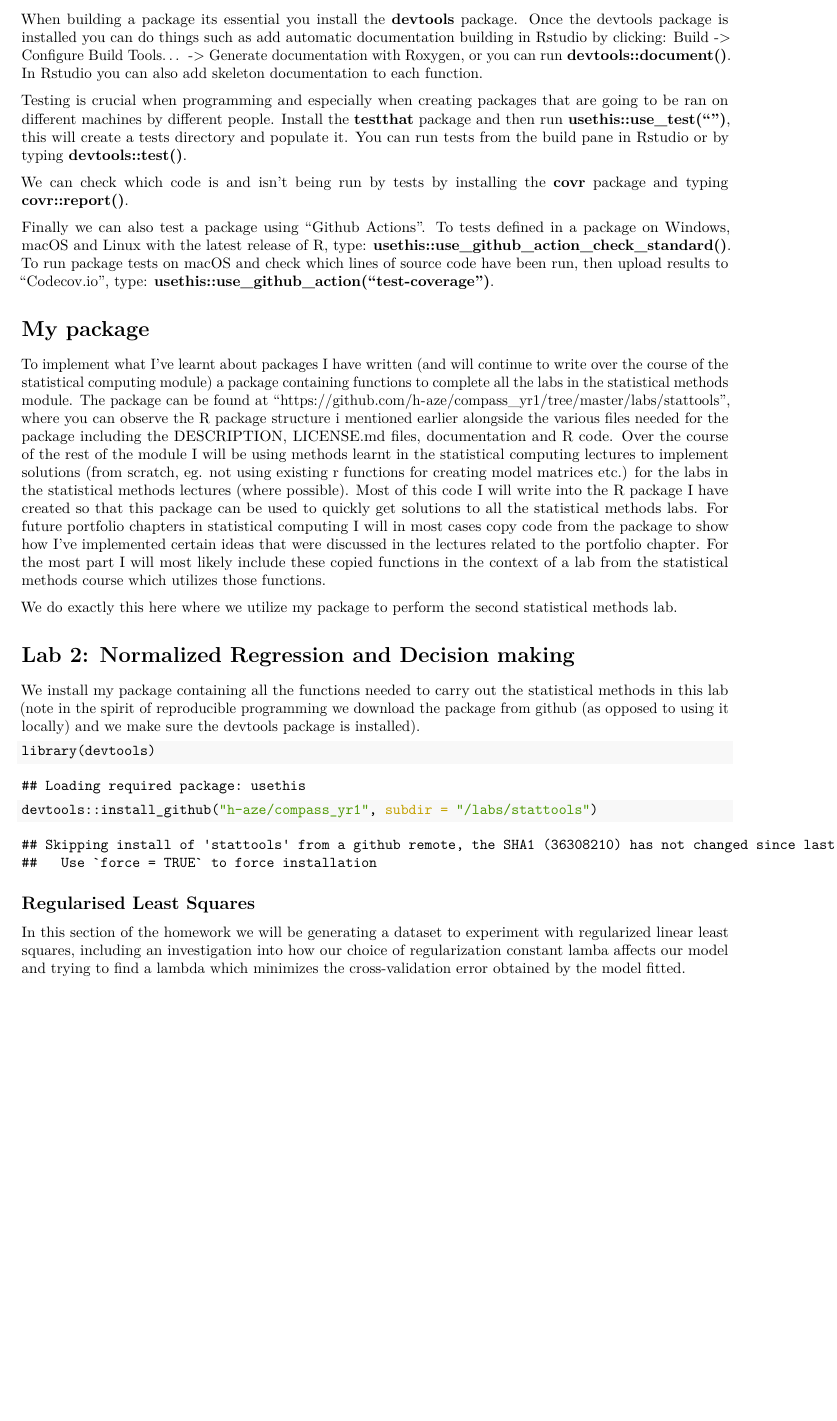
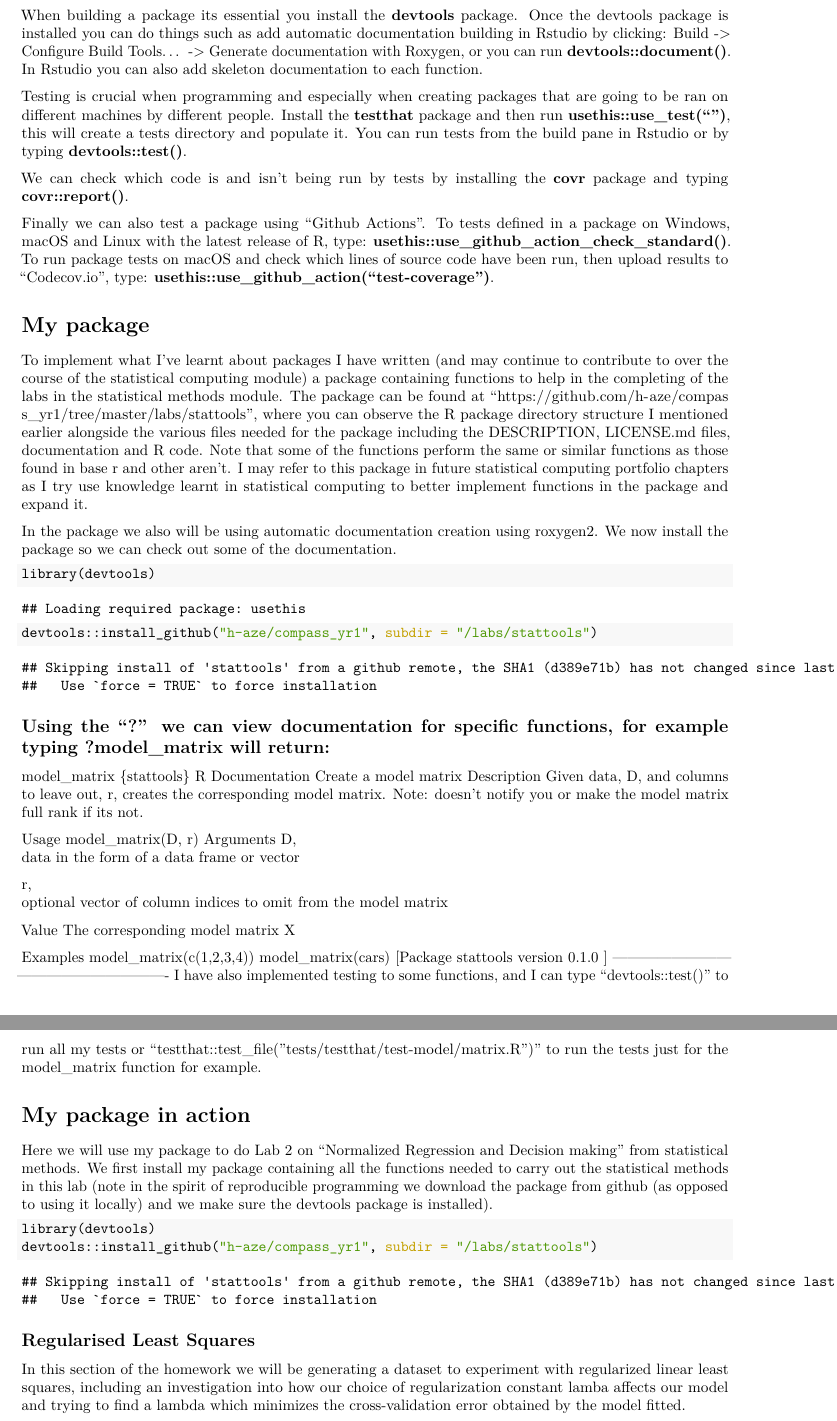
Before and after one commit to h-0-0/compass_yr1, an R Markdown document (Stat_comp/Portfolio/Chapter_2.Rmd): part of page 3 of 7 before the commit and two parts of pages 3 and 4 of 8 after it, the two joined at a grey line, cut so that both start at the same text, the shorter picture padded with empty space. The pictures show the output file Stat_comp/Portfolio/Chapter_2.pdf that the author committed with the source.

Commit message:
added chapter 4 of statistical computing portfolio and added testing to package

````diff
--- a/Stat_comp/Portfolio/Chapter_2.Rmd
+++ b/Stat_comp/Portfolio/Chapter_2.Rmd
@@ -86,12 +86,41 @@ We can check which code is and isn't being run by tests by installing the **covr
 Finally we can also test a package using "Github Actions". To tests defined in a package on Windows, macOS and Linux with the latest release of R, type: **usethis::use_github_action_check_standard()**. To run package tests on macOS and check which lines of source code have been run, then upload results to "Codecov.io", type: **usethis::use_github_action("test-coverage")**.
 
 # My package
-To implement what I've learnt about packages I have written (and will continue to write over the course of the statistical computing module) a package containing functions to complete all the labs in the statistical methods module. The package can be found at "https://github.com/h-aze/compass_yr1/tree/master/labs/stattools", where you can observe the R package structure i mentioned earlier alongside the various files needed for the package including the DESCRIPTION, LICENSE.md files, documentation and R code. Over the course of the rest of the module I will be using methods learnt in the statistical computing lectures to implement solutions (from scratch, eg. not using existing r functions for creating model matrices etc.) for the labs in the statistical methods lectures (where possible). Most of this code I will write into the R package I have created so that this package can be used to quickly get solutions to all the statistical methods labs. For future portfolio chapters in statistical computing I will in most cases copy code from the package to show how I've implemented certain ideas that were discussed in the lectures related to the portfolio chapter. For the most part I will most likely include these copied functions in the context of a lab from the statistical methods course which utilizes those functions.
+To implement what I've learnt about packages I have written (and may continue to contribute to over the course of the statistical computing module) a package containing functions to help in the completing of the labs in the statistical methods module. The package can be found at "https://github.com/h-aze/compass_yr1/tree/master/labs/stattools", where you can observe the R package directory structure I mentioned earlier alongside the various files needed for the package including the DESCRIPTION, LICENSE.md files, documentation and R code. Note that some of the functions perform the same or similar functions as those found in base r and other aren't. I may refer to this package in future statistical computing portfolio chapters as I try use knowledge learnt in statistical computing to better implement functions in the package and expand it.
 
-We do exactly this here where we utilize my package to perform the second statistical methods lab.
+In the package we also will be using automatic documentation creation using roxygen2. We now install the package so we can check out some of the documentation.
+```{r}
+library(devtools)
+devtools::install_github("h-aze/compass_yr1", subdir = "/labs/stattools")
+```
+Using the "?" we can view documentation for specific functions, for example typing ?model_matrix will return:
+-------------------------------------------------------
+model_matrix {stattools}	R Documentation
+Create a model matrix
+Description
+Given data, D, and columns to leave out, r, creates the corresponding model matrix. Note: doesn't notify you or make the model matrix full rank if its not.
 
-# Lab 2: Normalized Regression and Decision making
-We install my package containing all the functions needed to carry out the statistical methods in this lab (note in the spirit of reproducible programming we download the package from github (as opposed to using it locally) and we make sure the devtools package is installed).
+Usage
+model_matrix(D, r)
+Arguments
+D,
+data in the form of a data frame or vector
+
+r,
+optional vector of column indices to omit from the model matrix
+
+Value
+The corresponding model matrix X
+
+Examples
+model_matrix(c(1,2,3,4))
+model_matrix(cars)
+[Package stattools version 0.1.0 ]
+-------------------------------------------------------
+I have also implemented testing to some functions, and I can type "devtools::test()" to run all my tests or "testthat::test_file("tests/testthat/test-model/matrix.R")" to run the tests just for the model_matrix function for example.
+
+# My package in action
+Here we will use my package to do Lab 2 on "Normalized Regression and Decision making" from statistical methods. We first install my package containing all the functions needed to carry out the statistical methods in this lab (note in the spirit of reproducible programming we download the package from github (as opposed to using it locally) and we make sure the devtools package is installed).
 ```{r}
 library(devtools)
 devtools::install_github("h-aze/compass_yr1", subdir = "/labs/stattools")
````
Also changed, not shown: labs/stattools/R/main.R (+55 -16 lines), Stat_comp/Portfolio/Chapter_2.pdf, 12 other files.
